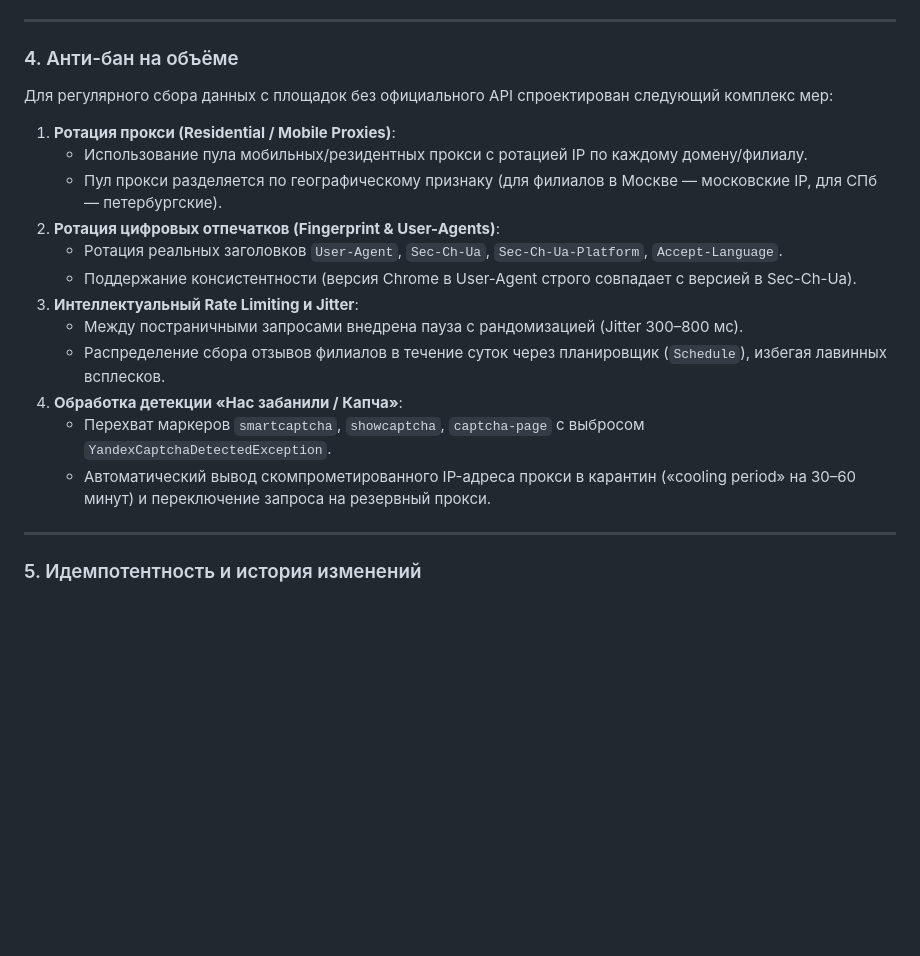
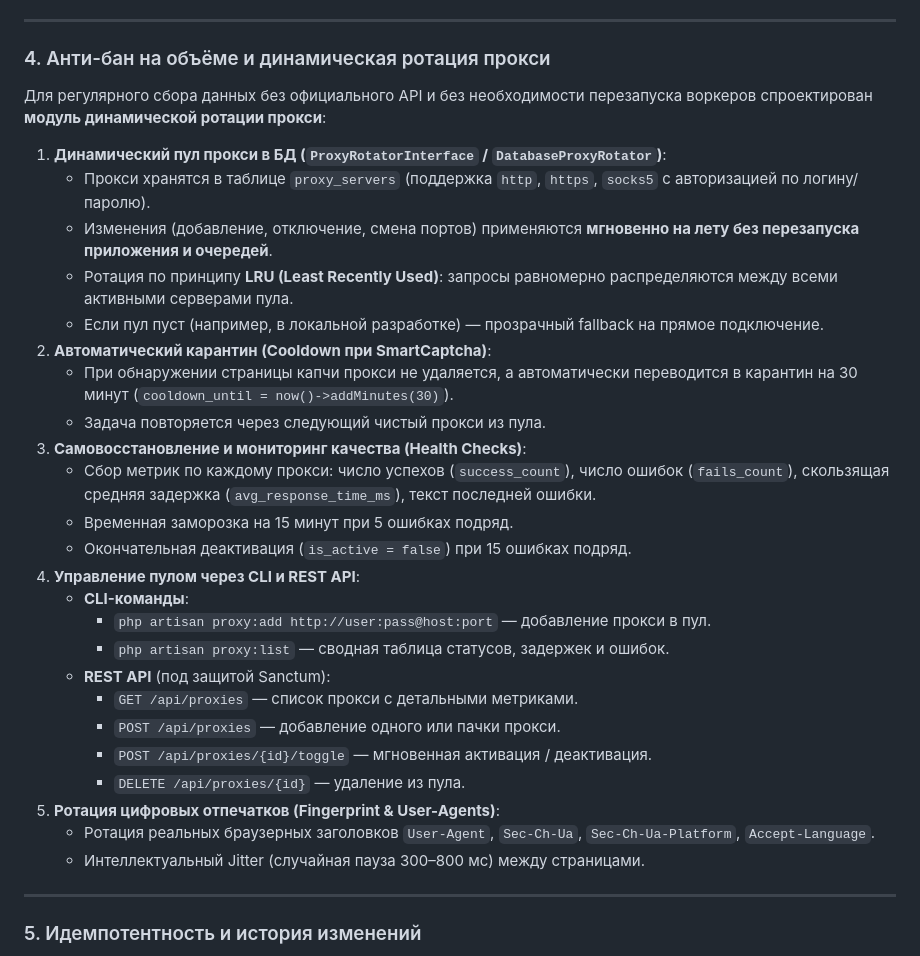
Before and after one commit to Chu4hel/yandex-reviews-service, a Markdown page: README.md, the part around the change. Drawn GitHub-style; blank space fills up the shorter version.

Commit message:
docs: Обновить README с описанием архитектуры динамической ротации прокси
Документированы принципы работы динамического пула прокси, автоматический карантин при капче, команды CLI и эндпоинты REST API.

```diff
--- a/README.md
+++ b/README.md
@@ -213,22 +213,34 @@ npm run format
 
 ---
 
-### 4. Анти-бан на объёме
+### 4. Анти-бан на объёме и динамическая ротация прокси
 
-Для регулярного сбора данных с площадок без официального API спроектирован следующий комплекс мер:
+Для регулярного сбора данных без официального API и без необходимости перезапуска воркеров спроектирован **модуль динамической ротации прокси**:
 
-1. **Ротация прокси (Residential / Mobile Proxies)**:
-   - Использование пула мобильных/резидентных прокси с ротацией IP по каждому домену/филиалу.
-   - Пул прокси разделяется по географическому признаку (для филиалов в Москве — московские IP, для СПб — петербургские).
-2. **Ротация цифровых отпечатков (Fingerprint & User-Agents)**:
-   - Ротация реальных заголовков `User-Agent`, `Sec-Ch-Ua`, `Sec-Ch-Ua-Platform`, `Accept-Language`.
-   - Поддержание консистентности (версия Chrome в User-Agent строго совпадает с версией в Sec-Ch-Ua).
-3. **Интеллектуальный Rate Limiting и Jitter**:
-   - Между постраничными запросами внедрена пауза с рандомизацией (Jitter 300–800 мс).
-   - Распределение сбора отзывов филиалов в течение суток через планировщик (`Schedule`), избегая лавинных всплесков.
-4. **Обработка детекции «Нас забанили / Капча»**:
-   - Перехват маркеров `smartcaptcha`, `showcaptcha`, `captcha-page` с выбросом `YandexCaptchaDetectedException`.
-   - Автоматический вывод скомпрометированного IP-адреса прокси в карантин («cooling period» на 30–60 минут) и переключение запроса на резервный прокси.
+1. **Динамический пул прокси в БД (`ProxyRotatorInterface` / `DatabaseProxyRotator`)**:
+   - Прокси хранятся в таблице `proxy_servers` (поддержка `http`, `https`, `socks5` с авторизацией по логину/паролю).
+   - Изменения (добавление, отключение, смена портов) применяются **мгновенно на лету без перезапуска приложения и очередей**.
+   - Ротация по принципу **LRU (Least Recently Used)**: запросы равномерно распределяются между всеми активными серверами пула.
+   - Если пул пуст (например, в локальной разработке) — прозрачный fallback на прямое подключение.
+2. **Автоматический карантин (Cooldown при SmartCaptcha)**:
+   - При обнаружении страницы капчи прокси не удаляется, а автоматически переводится в карантин на 30 минут (`cooldown_until = now()->addMinutes(30)`).
+   - Задача повторяется через следующий чистый прокси из пула.
+3. **Самовосстановление и мониторинг качества (Health Checks)**:
+   - Сбор метрик по каждому прокси: число успехов (`success_count`), число ошибок (`fails_count`), скользящая средняя задержка (`avg_response_time_ms`), текст последней ошибки.
+   - Временная заморозка на 15 минут при 5 ошибках подряд.
+   - Окончательная деактивация (`is_active = false`) при 15 ошибках подряд.
+4. **Управление пулом через CLI и REST API**:
+   - **CLI-команды**:
+     - `php artisan proxy:add http://user:pass@host:port` — добавление прокси в пул.
+     - `php artisan proxy:list` — сводная таблица статусов, задержек и ошибок.
+   - **REST API** (под защитой Sanctum):
+     - `GET /api/proxies` — список прокси с детальными метриками.
+     - `POST /api/proxies` — добавление одного или пачки прокси.
+     - `POST /api/proxies/{id}/toggle` — мгновенная активация / деактивация.
+     - `DELETE /api/proxies/{id}` — удаление из пула.
+5. **Ротация цифровых отпечатков (Fingerprint & User-Agents)**:
+   - Ротация реальных браузерных заголовков `User-Agent`, `Sec-Ch-Ua`, `Sec-Ch-Ua-Platform`, `Accept-Language`.
+   - Интеллектуальный Jitter (случайная пауза 300–800 мс) между страницами.
 
 ---
 
```
